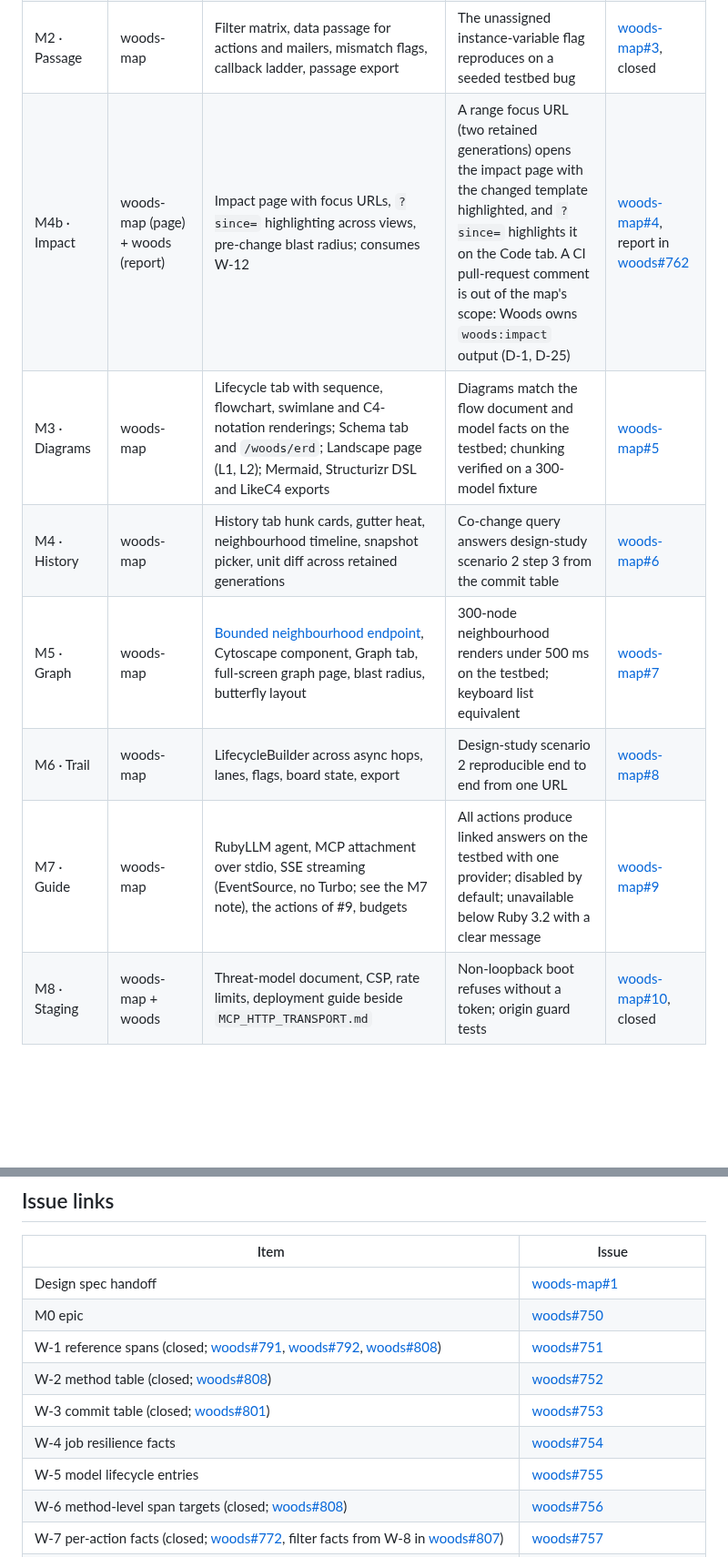
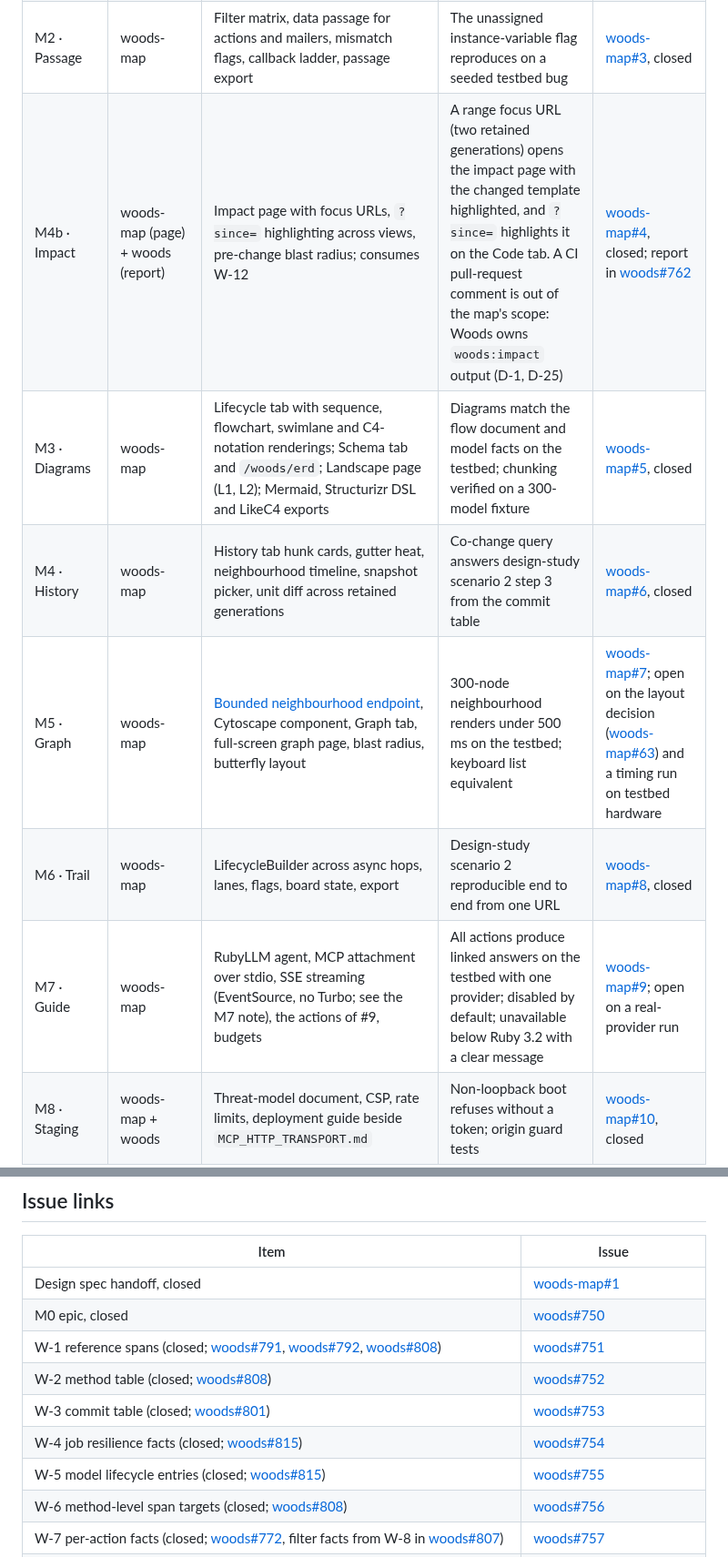
Before and after one commit to lost-in-the/woods-map, a Markdown page: docs/design/plan.md, 2 parts joined by grey strips. Shown at 91% size. Drawn GitHub-style; blank space fills up the shorter version.

```diff
--- a/docs/design/plan.md
+++ b/docs/design/plan.md
@@ -19,11 +19,11 @@ testbed suite in `woods-testbed`.
 | M1 · Reading | woods-map | Gem skeleton, Engine with self-served assets and import map, authentication (token exchange and host hook), Repository over one pinned generation, search palette and full-text code search, unit pages for all types, two-lens code viewer (as-written default, remembered per browser) with marginalia, outline, peek, confidence marks, reading trail, file view | Both design-study scenarios navigable by clicking only on a Rails 6.0 and an 8.0 testbed host; works with JavaScript disabled except peek and hover | [woods-map#2](https://github.com/lost-in-the/woods-map/issues/2), closed |
 | M2 · Passage | woods-map | Filter matrix, data passage for actions and mailers, mismatch flags, callback ladder, passage export | The unassigned instance-variable flag reproduces on a seeded testbed bug | [woods-map#3](https://github.com/lost-in-the/woods-map/issues/3), closed |
-| M4b · Impact | woods-map (page) + woods (report) | Impact page with focus URLs, `?since=` highlighting across views, pre-change blast radius; consumes W-12 | A range focus URL (two retained generations) opens the impact page with the changed template highlighted, and `?since=` highlights it on the Code tab. A CI pull-request comment is out of the map's scope: Woods owns `woods:impact` output (D-1, D-25) | [woods-map#4](https://github.com/lost-in-the/woods-map/issues/4), report in [woods#762](https://github.com/lost-in-the/woods/issues/762) |
-| M3 · Diagrams | woods-map | Lifecycle tab with sequence, flowchart, swimlane and C4-notation renderings; Schema tab and `/woods/erd`; Landscape page (L1, L2); Mermaid, Structurizr DSL and LikeC4 exports | Diagrams match the flow document and model facts on the testbed; chunking verified on a 300-model fixture | [woods-map#5](https://github.com/lost-in-the/woods-map/issues/5) |
-| M4 · History | woods-map | History tab hunk cards, gutter heat, neighbourhood timeline, snapshot picker, unit diff across retained generations | Co-change query answers design-study scenario 2 step 3 from the commit table | [woods-map#6](https://github.com/lost-in-the/woods-map/issues/6) |
-| M5 · Graph | woods-map | [Bounded neighbourhood endpoint](notes/neighbourhood-json.md), Cytoscape component, Graph tab, full-screen graph page, blast radius, butterfly layout | 300-node neighbourhood renders under 500 ms on the testbed; keyboard list equivalent | [woods-map#7](https://github.com/lost-in-the/woods-map/issues/7) |
-| M6 · Trail | woods-map | LifecycleBuilder across async hops, lanes, flags, board state, export | Design-study scenario 2 reproducible end to end from one URL | [woods-map#8](https://github.com/lost-in-the/woods-map/issues/8) |
-| M7 · Guide | woods-map | RubyLLM agent, MCP attachment over stdio, SSE streaming (EventSource, no Turbo; see the M7 note), the actions of #9, budgets | All actions produce linked answers on the testbed with one provider; disabled by default; unavailable below Ruby 3.2 with a clear message | [woods-map#9](https://github.com/lost-in-the/woods-map/issues/9) |
+| M4b · Impact | woods-map (page) + woods (report) | Impact page with focus URLs, `?since=` highlighting across views, pre-change blast radius; consumes W-12 | A range focus URL (two retained generations) opens the impact page with the changed template highlighted, and `?since=` highlights it on the Code tab. A CI pull-request comment is out of the map's scope: Woods owns `woods:impact` output (D-1, D-25) | [woods-map#4](https://github.com/lost-in-the/woods-map/issues/4), closed; report in [woods#762](https://github.com/lost-in-the/woods/issues/762) |
+| M3 · Diagrams | woods-map | Lifecycle tab with sequence, flowchart, swimlane and C4-notation renderings; Schema tab and `/woods/erd`; Landscape page (L1, L2); Mermaid, Structurizr DSL and LikeC4 exports | Diagrams match the flow document and model facts on the testbed; chunking verified on a 300-model fixture | [woods-map#5](https://github.com/lost-in-the/woods-map/issues/5), closed |
+| M4 · History | woods-map | History tab hunk cards, gutter heat, neighbourhood timeline, snapshot picker, unit diff across retained generations | Co-change query answers design-study scenario 2 step 3 from the commit table | [woods-map#6](https://github.com/lost-in-the/woods-map/issues/6), closed |
+| M5 · Graph | woods-map | [Bounded neighbourhood endpoint](notes/neighbourhood-json.md), Cytoscape component, Graph tab, full-screen graph page, blast radius, butterfly layout | 300-node neighbourhood renders under 500 ms on the testbed; keyboard list equivalent | [woods-map#7](https://github.com/lost-in-the/woods-map/issues/7); open on the layout decision ([woods-map#63](https://github.com/lost-in-the/woods-map/issues/63)) and a timing run on testbed hardware |
+| M6 · Trail | woods-map | LifecycleBuilder across async hops, lanes, flags, board state, export | Design-study scenario 2 reproducible end to end from one URL | [woods-map#8](https://github.com/lost-in-the/woods-map/issues/8), closed |
+| M7 · Guide | woods-map | RubyLLM agent, MCP attachment over stdio, SSE streaming (EventSource, no Turbo; see the M7 note), the actions of #9, budgets | All actions produce linked answers on the testbed with one provider; disabled by default; unavailable below Ruby 3.2 with a clear message | [woods-map#9](https://github.com/lost-in-the/woods-map/issues/9); open on a real-provider run |
 | M8 · Staging | woods-map + woods | Threat-model document, CSP, rate limits, deployment guide beside `MCP_HTTP_TRANSPORT.md` | Non-loopback boot refuses without a token; origin guard tests | [woods-map#10](https://github.com/lost-in-the/woods-map/issues/10), closed |
 | T · Testbed suite | woods-testbed | Blog scenario (Post, Comment, Tag, NotifySubscribersJob, MailingListMailer, templates, one deliberate unassigned instance variable) in rails-8.0, mirrored in rails-6.0; the map mounted in every variant; smoke scripts under `scripts/` | Both scenarios run unchanged against every variant | [woods-testbed#38](https://github.com/lost-in-the/woods-testbed/issues/38) |
 
@@ -68,13 +68,13 @@ Run this before a milestone issue is opened and again before it closes.
 
 | Item | Issue |
 |---|---|
-| Design spec handoff | [woods-map#1](https://github.com/lost-in-the/woods-map/issues/1) |
-| M0 epic | [woods#750](https://github.com/lost-in-the/woods/issues/750) |
+| Design spec handoff, closed | [woods-map#1](https://github.com/lost-in-the/woods-map/issues/1) |
+| M0 epic, closed | [woods#750](https://github.com/lost-in-the/woods/issues/750) |
 | W-1 reference spans (closed; [woods#791](https://github.com/lost-in-the/woods/pull/791), [woods#792](https://github.com/lost-in-the/woods/pull/792), [woods#808](https://github.com/lost-in-the/woods/pull/808)) | [woods#751](https://github.com/lost-in-the/woods/issues/751) |
 | W-2 method table (closed; [woods#808](https://github.com/lost-in-the/woods/pull/808)) | [woods#752](https://github.com/lost-in-the/woods/issues/752) |
 | W-3 commit table (closed; [woods#801](https://github.com/lost-in-the/woods/pull/801)) | [woods#753](https://github.com/lost-in-the/woods/issues/753) |
-| W-4 job resilience facts | [woods#754](https://github.com/lost-in-the/woods/issues/754) |
-| W-5 model lifecycle entries | [woods#755](https://github.com/lost-in-the/woods/issues/755) |
+| W-4 job resilience facts (closed; [woods#815](https://github.com/lost-in-the/woods/pull/815)) | [woods#754](https://github.com/lost-in-the/woods/issues/754) |
+| W-5 model lifecycle entries (closed; [woods#815](https://github.com/lost-in-the/woods/pull/815)) | [woods#755](https://github.com/lost-in-the/woods/issues/755) |
 | W-6 method-level span targets (closed; [woods#808](https://github.com/lost-in-the/woods/pull/808)) | [woods#756](https://github.com/lost-in-the/woods/issues/756) |
 | W-7 per-action facts (closed; [woods#772](https://github.com/lost-in-the/woods/pull/772), filter facts from W-8 in [woods#807](https://github.com/lost-in-the/woods/pull/807)) | [woods#757](https://github.com/lost-in-the/woods/issues/757) |
 | W-8 filter applicability (closed; [woods#800](https://github.com/lost-in-the/woods/pull/800); the Passage filter matrix consumes it) | [woods#758](https://github.com/lost-in-the/woods/issues/758) |
```
Also changed, not shown: other parts of docs/design/plan.md (+18 -18 lines), CLAUDE.md (+13 -9 lines), docs/design/coverage.md (+10 -10 lines).
